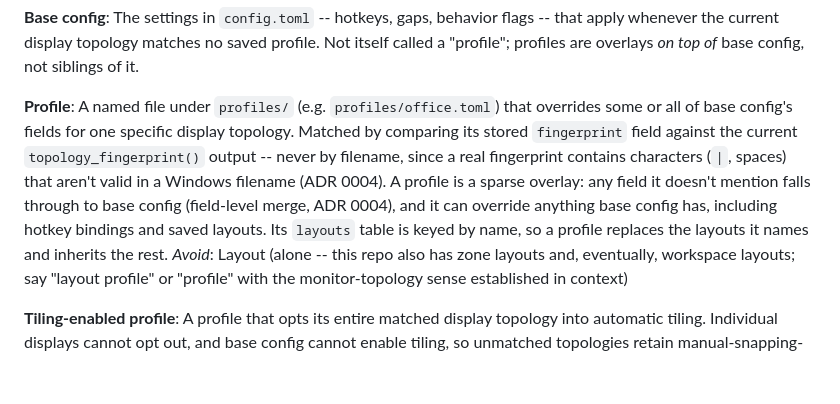
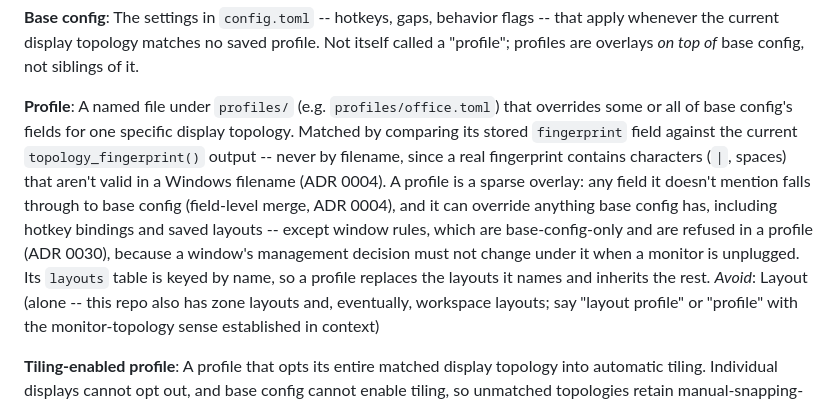
Before and after one commit to HweyTH/Mosaix, a Markdown page: CONTEXT.md, the part around the change. Drawn GitHub-style; blank space fills up the shorter version.

```diff
--- a/CONTEXT.md
+++ b/CONTEXT.md
@@ -31,7 +31,7 @@ _Avoid_: Undo entry (when referring to an individual window placement), placemen
 The settings in `config.toml` -- hotkeys, gaps, behavior flags -- that apply whenever the current display topology matches no saved profile. Not itself called a "profile"; profiles are overlays *on top of* base config, not siblings of it.
 
 **Profile**:
-A named file under `profiles/` (e.g. `profiles/office.toml`) that overrides some or all of base config's fields for one specific display topology. Matched by comparing its stored `fingerprint` field against the current `topology_fingerprint()` output -- never by filename, since a real fingerprint contains characters (`|`, spaces) that aren't valid in a Windows filename (ADR 0004). A profile is a sparse overlay: any field it doesn't mention falls through to base config (field-level merge, ADR 0004), and it can override anything base config has, including hotkey bindings and saved layouts. Its `layouts` table is keyed by name, so a profile replaces the layouts it names and inherits the rest.
+A named file under `profiles/` (e.g. `profiles/office.toml`) that overrides some or all of base config's fields for one specific display topology. Matched by comparing its stored `fingerprint` field against the current `topology_fingerprint()` output -- never by filename, since a real fingerprint contains characters (`|`, spaces) that aren't valid in a Windows filename (ADR 0004). A profile is a sparse overlay: any field it doesn't mention falls through to base config (field-level merge, ADR 0004), and it can override anything base config has, including hotkey bindings and saved layouts -- except window rules, which are base-config-only and are refused in a profile (ADR 0030), because a window's management decision must not change under it when a monitor is unplugged. Its `layouts` table is keyed by name, so a profile replaces the layouts it names and inherits the rest.
 _Avoid_: Layout (alone -- this repo also has zone layouts and, eventually, workspace layouts; say "layout profile" or "profile" with the monitor-topology sense established in context)
 
 **Tiling-enabled profile**:
```
Also changed, not shown: docs/architecture-decisions/0030-window-rules-are-base-config-only.md (added, +72 -0 lines).
